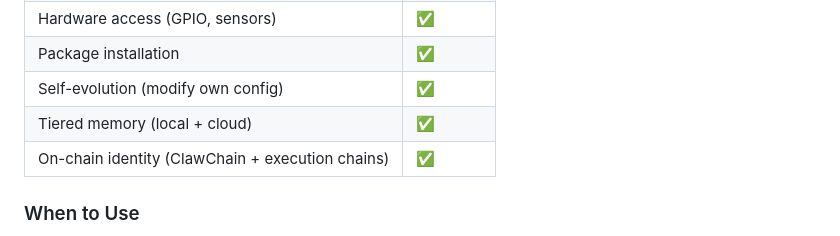
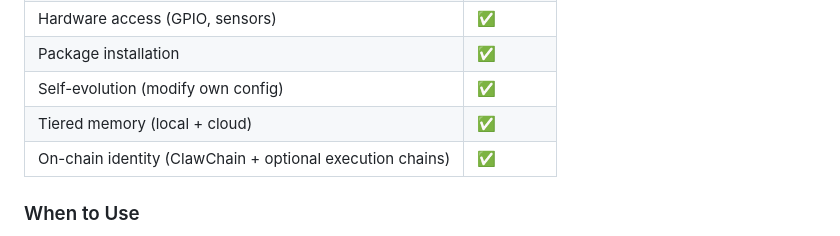
Before and after one commit to clawinfra/evoclaw, a Markdown page: docs/EXECUTION-TIERS.md, the part around the change. GitHub-like rendering.

```diff
--- a/docs/EXECUTION-TIERS.md
+++ b/docs/EXECUTION-TIERS.md
@@ -72,7 +72,7 @@ chmod +x evoclaw-*
 | Package installation | ✅ |
 | Self-evolution (modify own config) | ✅ |
 | Tiered memory (local + cloud) | ✅ |
-| On-chain identity (ClawChain + execution chains) | ✅ |
+| On-chain identity (ClawChain + optional execution chains) | ✅ |
 
 ### When to Use
 
```
Also changed, not shown: docs/ONBOARDING.md (+62 -0 lines).
